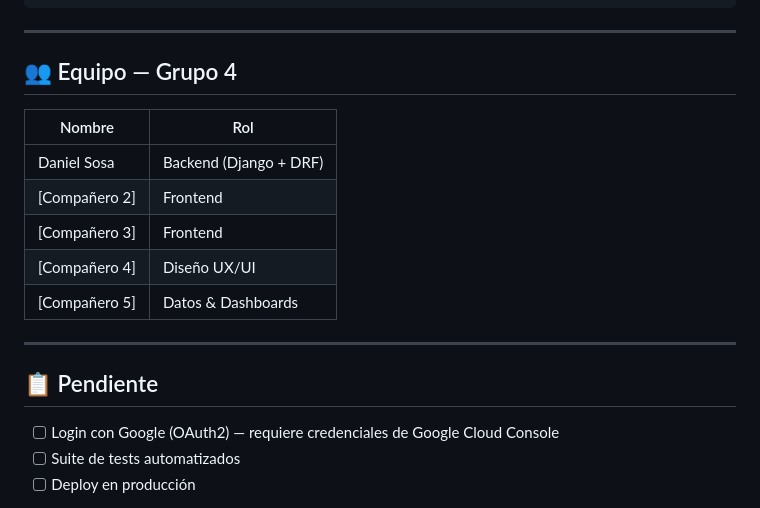
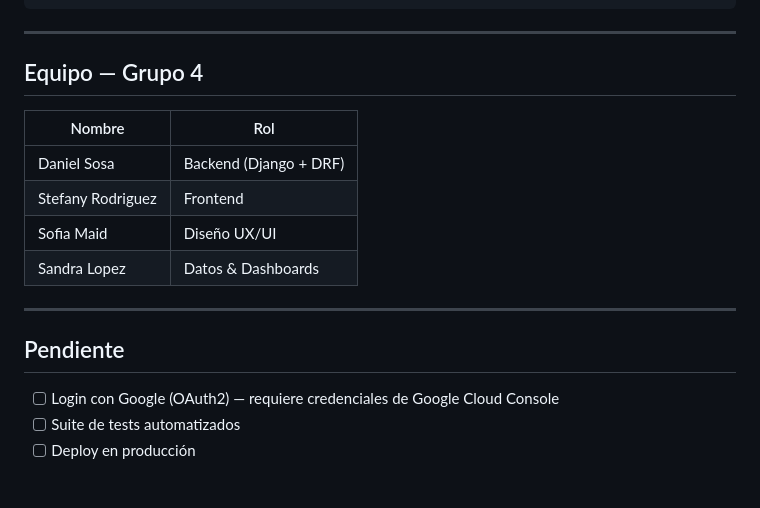
Before and after one commit to DanielSosa0507/PPII-GP4-TP, a Markdown page: README.md, the part around one of its changes. GitHub-like rendering.

```diff
--- a/README.md
+++ b/README.md
@@ -177,19 +177,18 @@ L.marker([fenomeno.latitud, fenomeno.longitud])
 
 ---
 
-## 👥 Equipo — Grupo 4
+## Equipo — Grupo 4
 
 | Nombre | Rol |
 |--------|-----|
 | Daniel Sosa | Backend (Django + DRF) |
-| [Compañero 2] | Frontend |
-| [Compañero 3] | Frontend |
-| [Compañero 4] | Diseño UX/UI |
-| [Compañero 5] | Datos & Dashboards |
+| Stefany Rodriguez| Frontend |
+| Sofia Maid | Diseño UX/UI |
+| Sandra Lopez | Datos & Dashboards |
 
 ---
 
-## 📋 Pendiente
+##  Pendiente
 
 - [ ] Login con Google (OAuth2) — requiere credenciales de Google Cloud Console
 - [ ] Suite de tests automatizados
```
Also changed, not shown: other parts of README.md (+5 -5 lines).
